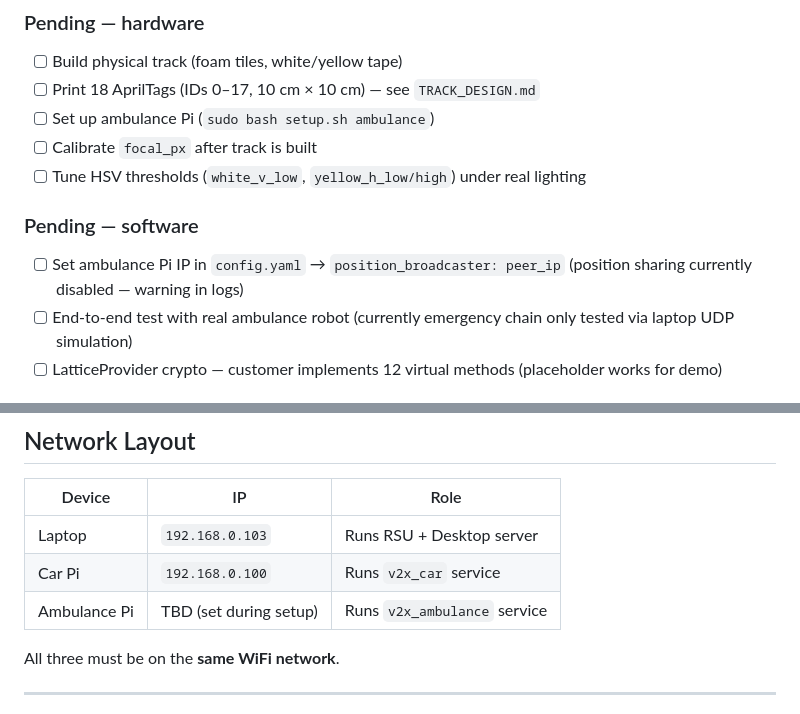
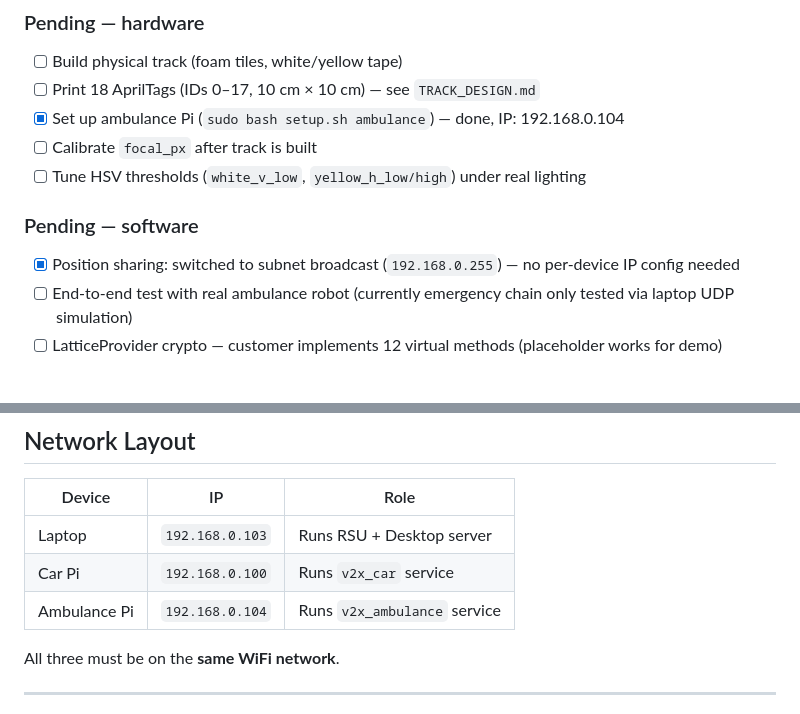
Before and after one commit to VEEROBOT/V2X, a Markdown page: WORKING_WITH_V2X.md, 2 parts joined by grey strips. Drawn GitHub-style.

Commit message:
docs: update ambulance IP, mark setup done, fix pending items

```diff
--- a/WORKING_WITH_V2X.md
+++ b/WORKING_WITH_V2X.md
@@ -22,12 +22,12 @@ Operational guide — how to start everything, what to expect, and how to fix it
 ### Pending — hardware
 - [ ] Build physical track (foam tiles, white/yellow tape)
 - [ ] Print 18 AprilTags (IDs 0–17, 10 cm × 10 cm) — see `TRACK_DESIGN.md`
-- [ ] Set up ambulance Pi (`sudo bash setup.sh ambulance`)
+- [x] Set up ambulance Pi (`sudo bash setup.sh ambulance`) — done, IP: 192.168.0.104
 - [ ] Calibrate `focal_px` after track is built
 - [ ] Tune HSV thresholds (`white_v_low`, `yellow_h_low/high`) under real lighting
 
 ### Pending — software
-- [ ] Set ambulance Pi IP in `config.yaml` → `position_broadcaster: peer_ip` (position sharing currently disabled — warning in logs)
+- [x] Position sharing: switched to subnet broadcast (`192.168.0.255`) — no per-device IP config needed
 - [ ] End-to-end test with real ambulance robot (currently emergency chain only tested via laptop UDP simulation)
 - [ ] LatticeProvider crypto — customer implements 12 virtual methods (placeholder works for demo)
 
@@ -44,7 +44,7 @@ Operational guide — how to start everything, what to expect, and how to fix it
 |--------|----|------|
 | Laptop | `192.168.0.103` | Runs RSU + Desktop server |
 | Car Pi | `192.168.0.100` | Runs `v2x_car` service |
-| Ambulance Pi | TBD (set during setup) | Runs `v2x_ambulance` service |
+| Ambulance Pi | `192.168.0.104` | Runs `v2x_ambulance` service |
 
 All three must be on the **same WiFi network**.
 
```
